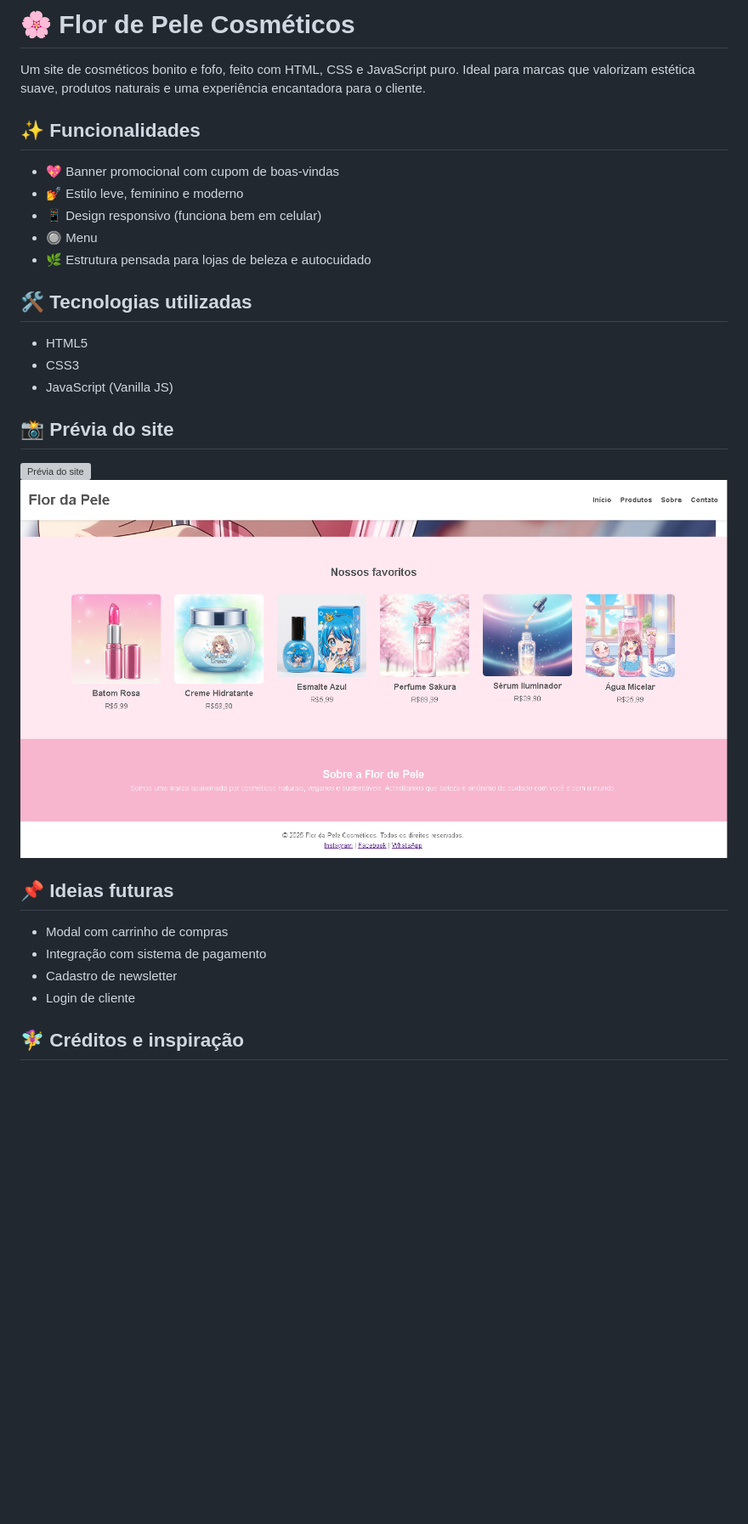
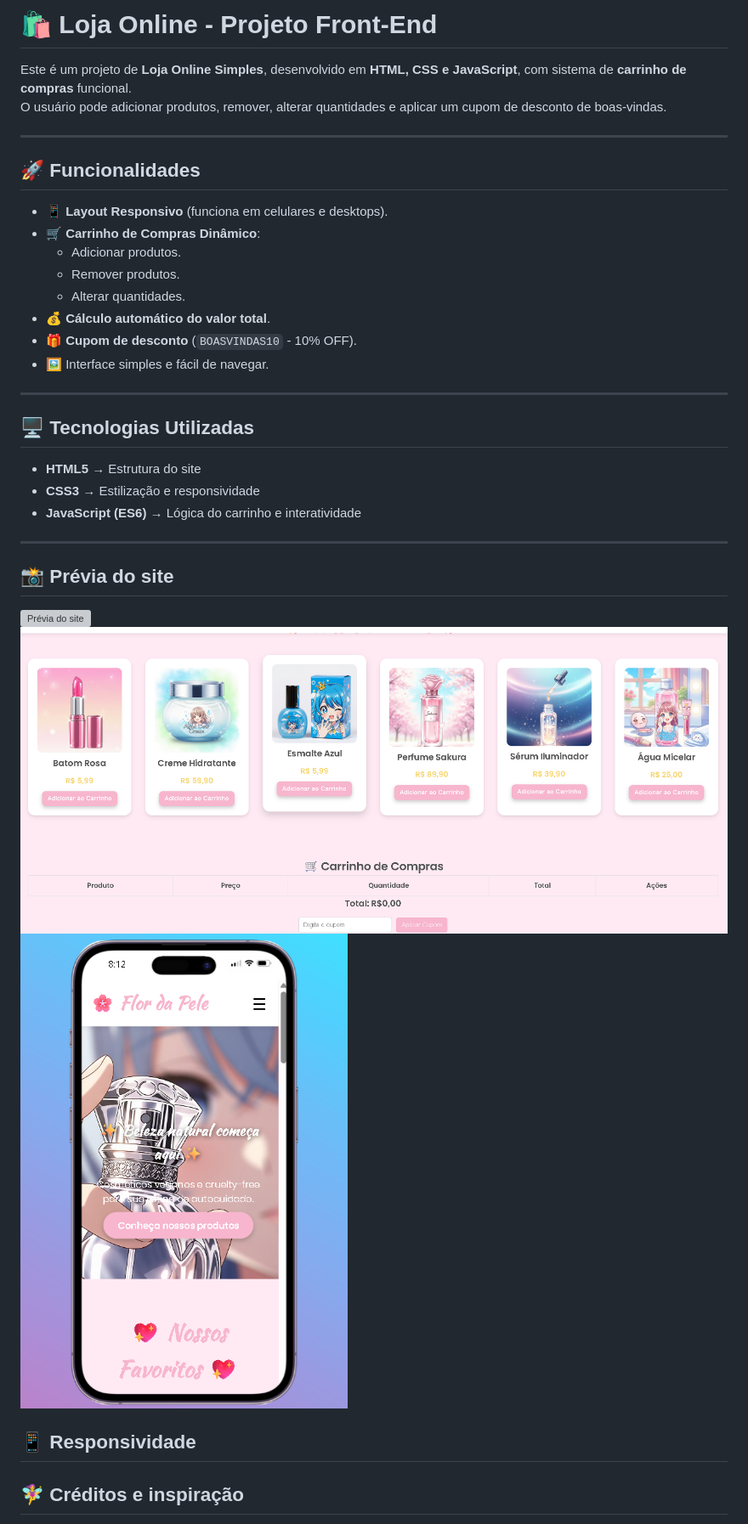
Before and after one commit to ellypereira/Projetos, a Markdown page: meu-site-cosmeticos/redme.md, the part around the change. Shown: that part at 85% size. GitHub-like rendering; pictures changed too: meu-site-cosmeticos/assets/img-celular.png (added), meu-site-cosmeticos/assets/img2.png; blank space fills up the shorter version; grey boxes are pictures that could not be loaded.

Commit message:
mini loja online

```diff
--- a/meu-site-cosmeticos/redme.md
+++ b/meu-site-cosmeticos/redme.md
@@ -1,31 +1,38 @@
-# 🌸 Flor de Pele Cosméticos
+# 🛍️ Loja Online - Projeto Front-End
 
-Um site de cosméticos bonito e fofo, feito com HTML, CSS e JavaScript puro. Ideal para marcas que valorizam estética suave, produtos naturais e uma experiência encantadora para o cliente.
+Este é um projeto de **Loja Online Simples**, desenvolvido em **HTML, CSS e JavaScript**, com sistema de **carrinho de compras** funcional.
+O usuário pode adicionar produtos, remover, alterar quantidades e aplicar um cupom de desconto de boas-vindas.
 
-## ✨ Funcionalidades
+---
 
-- 💖 Banner promocional com cupom de boas-vindas
-- 💅 Estilo leve, feminino e moderno
-- 📱 Design responsivo (funciona bem em celular)
-- 🔘 Menu
-- 🌿 Estrutura pensada para lojas de beleza e autocuidado
+## 🚀 Funcionalidades
 
-## 🛠️ Tecnologias utilizadas
+- 📱 **Layout Responsivo** (funciona em celulares e desktops).
+- 🛒 **Carrinho de Compras Dinâmico**:
+  - Adicionar produtos.
+  - Remover produtos.
+  - Alterar quantidades.
+- 💰 **Cálculo automático do valor total**.
+- 🎁 **Cupom de desconto** (`BOASVINDAS10` - 10% OFF).
+- 🖼️ Interface simples e fácil de navegar.
 
-- HTML5
-- CSS3
-- JavaScript (Vanilla JS)
 
+---
+
+## 🖥️ Tecnologias Utilizadas
+
+- **HTML5** → Estrutura do site
+- **CSS3** → Estilização e responsividade
+- **JavaScript (ES6)** → Lógica do carrinho e interatividade
+
+---
 ## 📸 Prévia do site
 ![Prévia do site](assets/img1.png)
 ![Prévia do site](assets/img2.png)
+![Prévia do site](assets/img-celular.png)
 
-## 📌 Ideias futuras
+## 📱 Responsividade
 
-- Modal com carrinho de compras
-- Integração com sistema de pagamento
-- Cadastro de newsletter
-- Login de cliente
 
 ## 🧚‍♀️ Créditos e inspiração
 Desenvolvido com carinho por Grazzielly.
```
Also changed, not shown: 4 other files.
